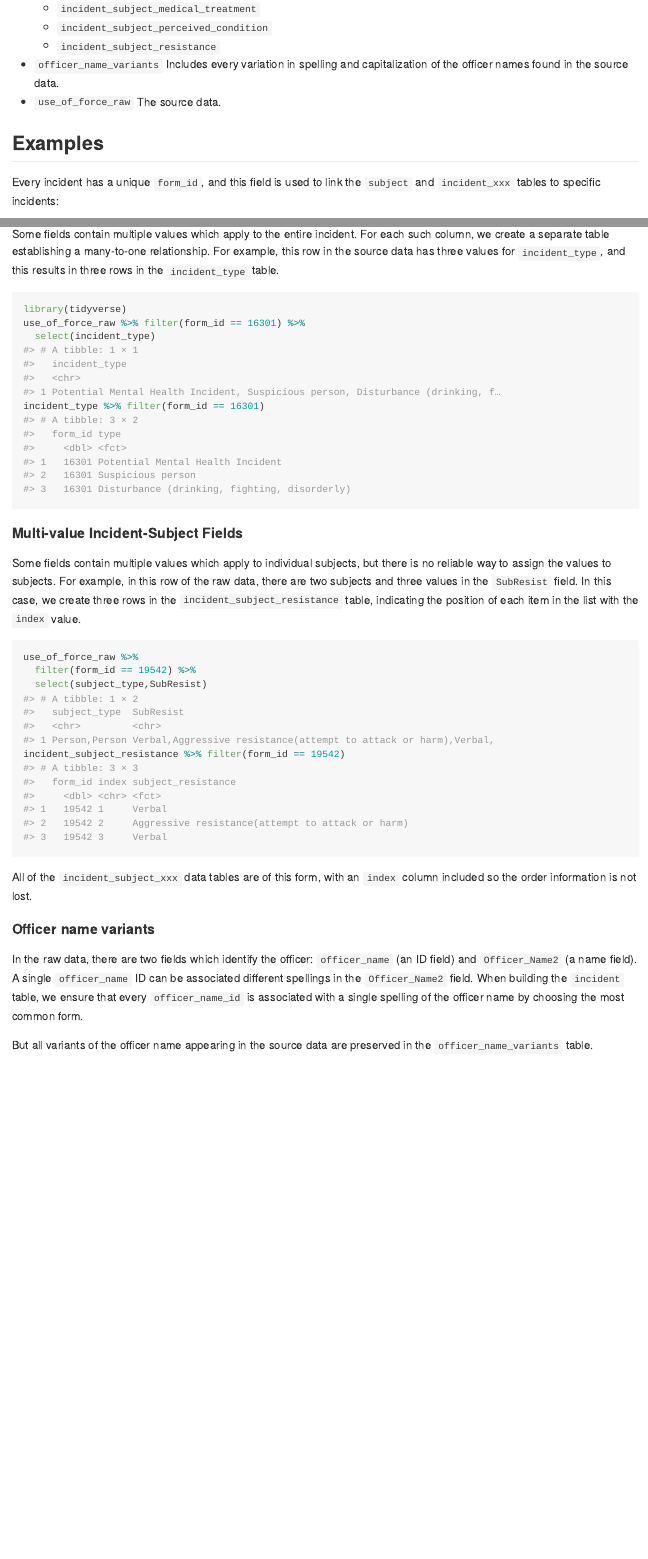
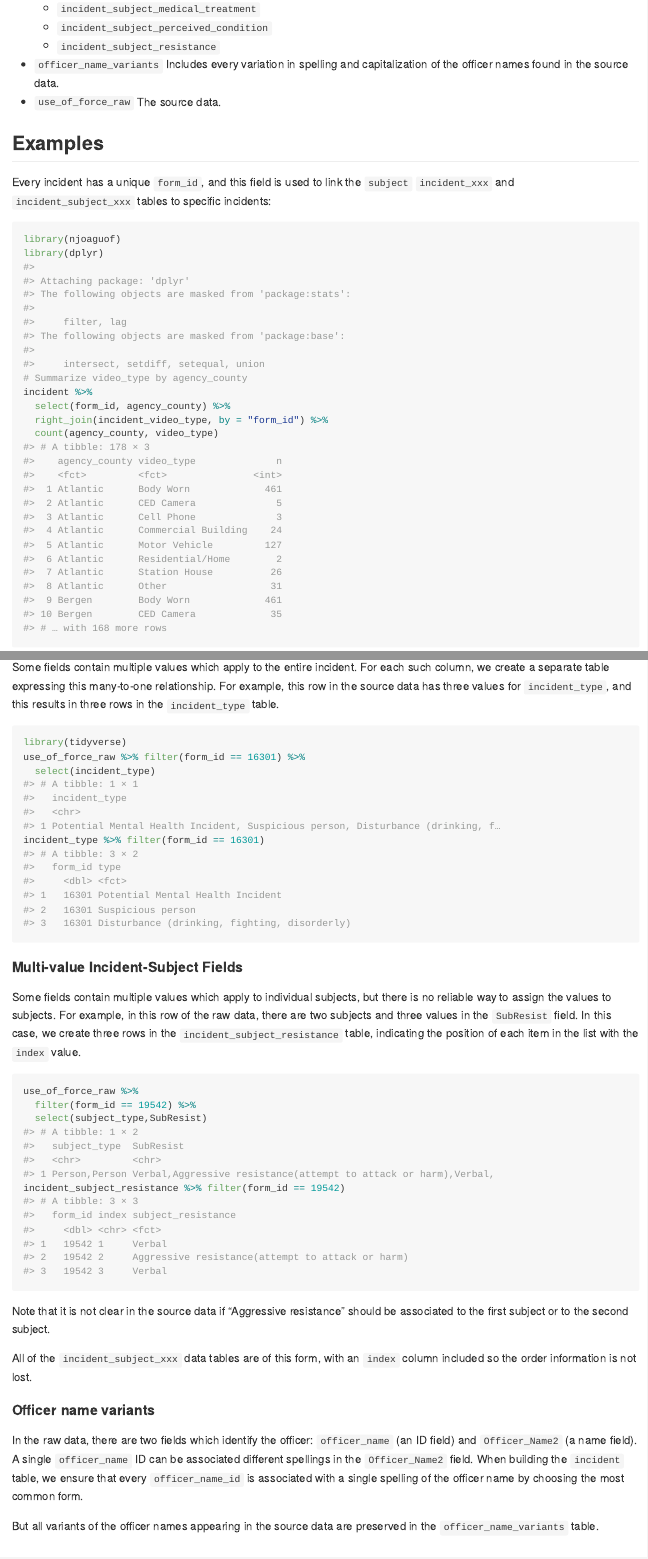
Before and after one commit to tor-gu/njoaguof, an R Markdown document (README.Rmd): the page in a window 1100 px wide, from 750 px down, and a second part further down, joined at a grey line. The pictures show the output file README.md that the author committed with the source, drawn offline in the style of GitHub.

Commit message:
Small changes to documentation.

````diff
--- a/README.Rmd
+++ b/README.Rmd
@@ -46,7 +46,7 @@ This is cleaned-up version of the NJ OAG Use of Force database
 * ```use_of_force_raw``` The source data.
 
 ## Examples
-Every incident has a unique ```form_id```, and this field is used to link the ```subject``` and ```incident_xxx``` tables to specific incidents:
+Every incident has a unique ```form_id```, and this field is used to link the ```subject``` ```incident_xxx``` and ```incident_subject_xxx``` tables to specific incidents:
 ```{r}
 library(njoaguof)
 library(dplyr)
@@ -93,7 +93,7 @@ subject %>% filter(form_id == 16301)
 ```
 
 #### Multi-value incident fields
-Some fields contain multiple values which apply to the entire incident. For each such column, we create a separate table establishing a many-to-one relationship. For example, this row in the source data has three values for ```incident_type```, and this results in three rows in the ```incident_type``` table.
+Some fields contain multiple values which apply to the entire incident. For each such column, we create a separate table expressing this many-to-one relationship. For example, this row in the source data has three values for ```incident_type```, and this results in three rows in the ```incident_type``` table.
 ```{r}
 library(tidyverse)
 use_of_force_raw %>% filter(form_id == 16301) %>%
@@ -110,12 +110,14 @@ use_of_force_raw %>%
   select(subject_type,SubResist)
 incident_subject_resistance %>% filter(form_id == 19542)
 ```
+Note that it is not clear in the source data if "Aggressive resistance" should be associated to the first subject or to the second subject.
+
 All of the ```incident_subject_xxx``` data tables are of this form, with an ```index``` column included so the order information is not lost.
 
 #### Officer name variants
 In the raw data, there are two fields which identify the officer:  ```officer_name``` (an ID field) and ```Officer_Name2``` (a name field). A single ```officer_name``` ID can be associated different spellings in the ```Officer_Name2``` field. When building the ```incident``` table, we ensure that every ```officer_name_id``` is associated with a single spelling of the officer name by choosing the most common form.
 
-But all variants of the officer name appearing in the source data are preserved in the ```officer_name_variants``` table.
+But all variants of the officer names appearing in the source data are preserved in the ```officer_name_variants``` table.
 
 ## Installation
 
````
Also changed, not shown: R/incident.R (+6 -5 lines), R/incident_contact_origin.R (+2 -2 lines), R/incident_subject_action.R (+1 -1 lines), R/incident_type.R (+1 -1 lines), README.md.
